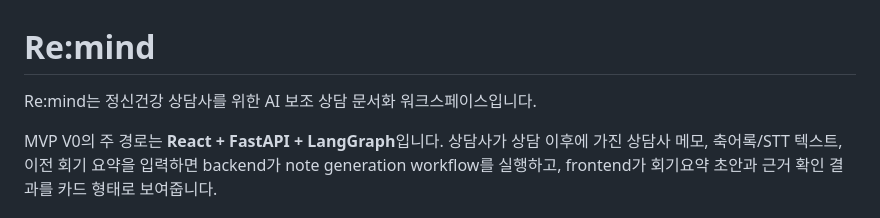
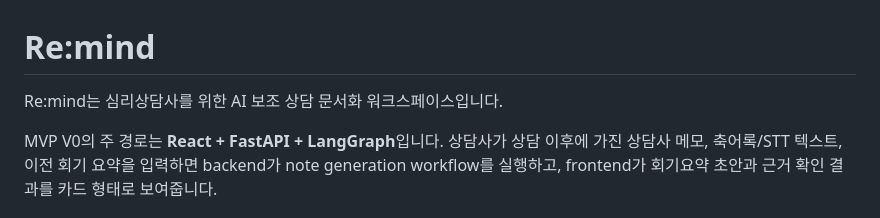
Before and after one commit to jordy9090/remind-counseling-note-agent, a Markdown page: README.md, the part around the change. Drawn GitHub-style.

```diff
--- a/README.md
+++ b/README.md
@@ -1,6 +1,6 @@
 # Re:mind
 
-Re:mind는 정신건강 상담사를 위한 AI 보조 상담 문서화 워크스페이스입니다.
+Re:mind는 심리상담사를 위한 AI 보조 상담 문서화 워크스페이스입니다.
 
 MVP V0의 주 경로는 **React + FastAPI + LangGraph**입니다. 상담사가 상담 이후에 가진 상담사 메모, 축어록/STT 텍스트, 이전 회기 요약을 입력하면 backend가 note generation workflow를 실행하고, frontend가 회기요약 초안과 근거 확인 결과를 카드 형태로 보여줍니다.
 
```
